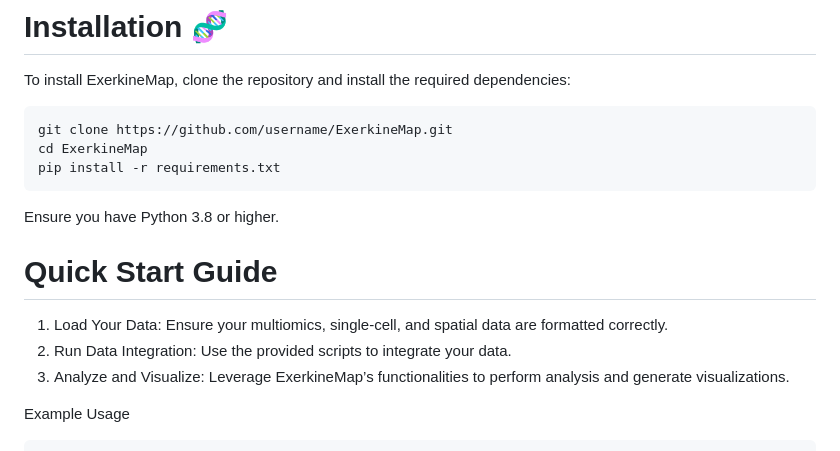
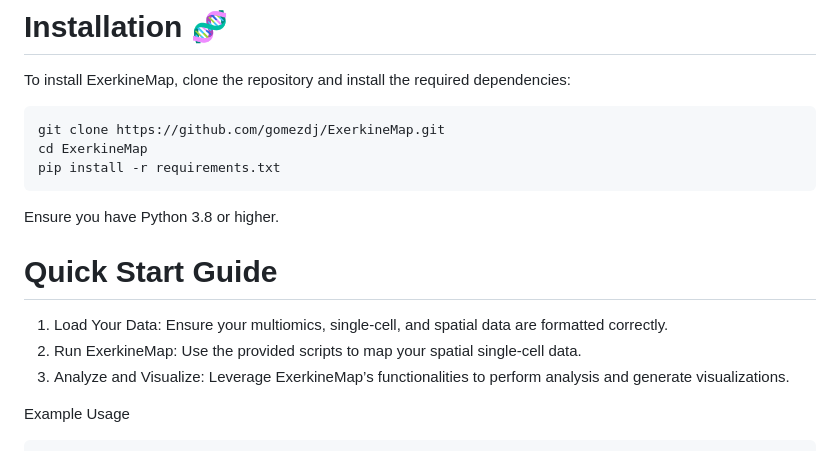
Before and after one commit to gomezdj/exerkinemap, a Markdown page: README.md, the part around the change. Drawn GitHub-style.

Commit message:
Update repository URL and quick start instructions

````diff
--- a/README.md
+++ b/README.md
@@ -34,7 +34,7 @@ Exerkines are biomolecules released during physical exercise that mediate variou
 # Installation 🧬
 To install ExerkineMap, clone the repository and install the required dependencies:
 ```
-git clone https://github.com/username/ExerkineMap.git
+git clone https://github.com/gomezdj/ExerkineMap.git
 cd ExerkineMap
 pip install -r requirements.txt
 ```
@@ -42,7 +42,7 @@ Ensure you have Python 3.8 or higher.
 
 # Quick Start Guide
 1. Load Your Data: Ensure your multiomics, single-cell, and spatial data are formatted correctly.
-2. Run Data Integration: Use the provided scripts to integrate your data.
+2. Run ExerkineMap: Use the provided scripts to map your spatial single-cell data.
 3. Analyze and Visualize: Leverage ExerkineMap’s functionalities to perform analysis and generate visualizations.
 
 Example Usage
````
